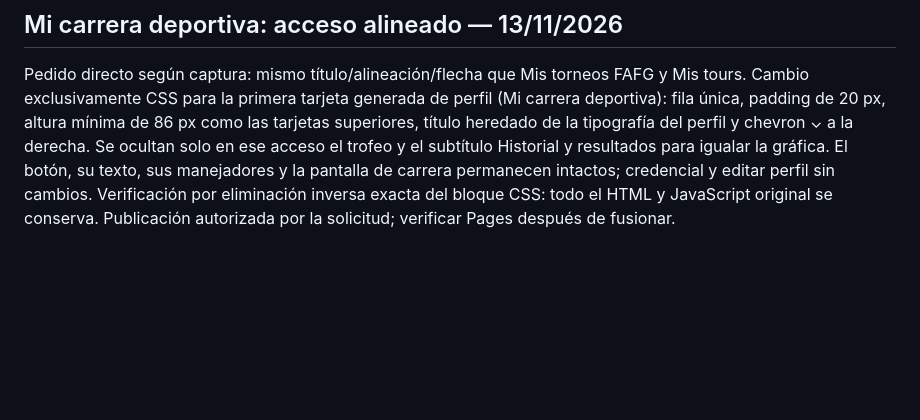
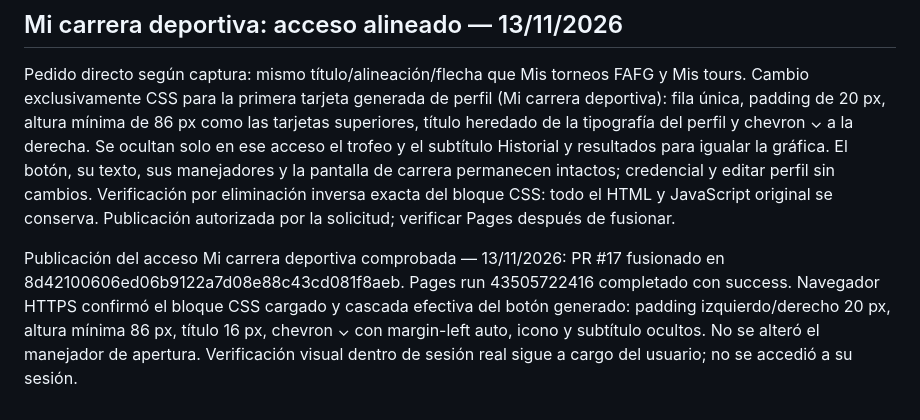
Before and after one commit to FAFG-RN/rn-fafg, a Markdown page: docs/FAFG_APP_DOCUMENTO_MAESTRO.md, the part around the change. Rendered like a GitHub page; blank space fills up the shorter version.

Commit message:
docs: verificar alineación de Mi carrera publicada

```diff
--- a/docs/FAFG_APP_DOCUMENTO_MAESTRO.md
+++ b/docs/FAFG_APP_DOCUMENTO_MAESTRO.md
@@ -192,3 +192,6 @@ Publicación de logos transparentes comprobada — 13/11/2026: PR #16 fusionado
 ## Mi carrera deportiva: acceso alineado — 13/11/2026
 
 Pedido directo según captura: mismo título/alineación/flecha que Mis torneos FAFG y Mis tours. Cambio exclusivamente CSS para la primera tarjeta generada de perfil (Mi carrera deportiva): fila única, padding de 20 px, altura mínima de 86 px como las tarjetas superiores, título heredado de la tipografía del perfil y chevron ⌄ a la derecha. Se ocultan solo en ese acceso el trofeo y el subtítulo Historial y resultados para igualar la gráfica. El botón, su texto, sus manejadores y la pantalla de carrera permanecen intactos; credencial y editar perfil sin cambios. Verificación por eliminación inversa exacta del bloque CSS: todo el HTML y JavaScript original se conserva. Publicación autorizada por la solicitud; verificar Pages después de fusionar.
+
+
+Publicación del acceso Mi carrera deportiva comprobada — 13/11/2026: PR #17 fusionado en 8d42100606ed06b9122a7d08e88c43cd081f8aeb. Pages run 43505722416 completado con success. Navegador HTTPS confirmó el bloque CSS cargado y cascada efectiva del botón generado: padding izquierdo/derecho 20 px, altura mínima 86 px, título 16 px, chevron ⌄ con margin-left auto, icono y subtítulo ocultos. No se alteró el manejador de apertura. Verificación visual dentro de sesión real sigue a cargo del usuario; no se accedió a su sesión.
```
